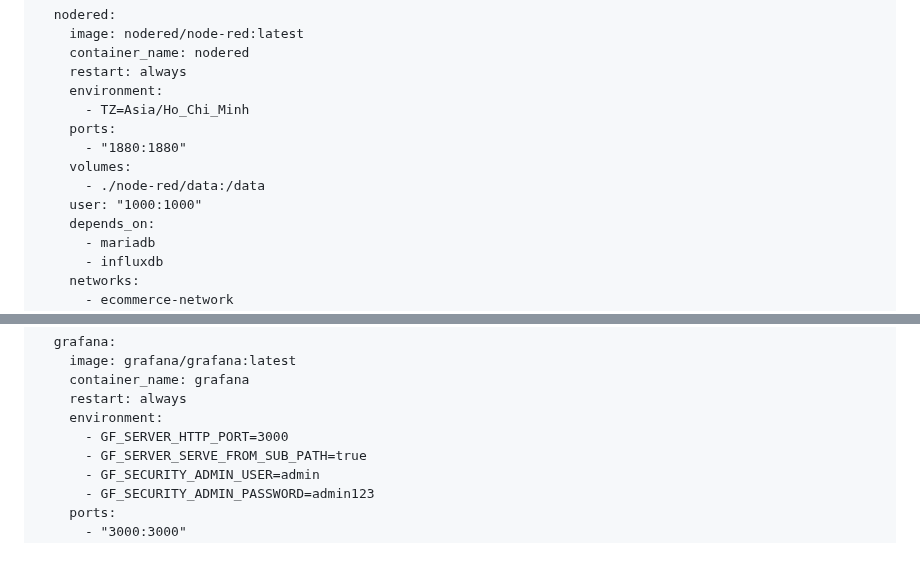
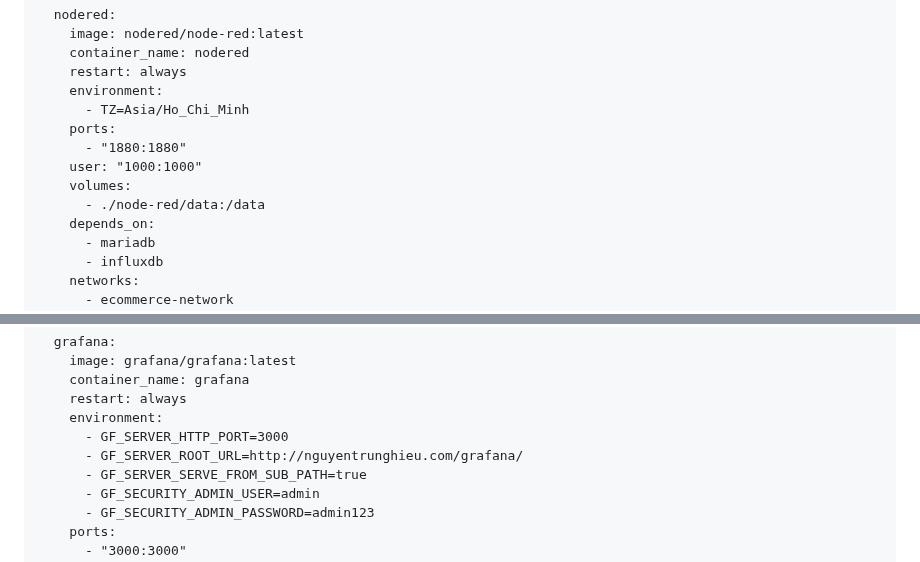
Before and after one commit to hieu181104/Web-based-App-Dev-3-Linux, a Markdown page: README.md, 2 parts joined by grey strips. Drawn GitHub-style.

```diff
--- a/README.md
+++ b/README.md
@@ -101,9 +101,9 @@ services:
       - TZ=Asia/Ho_Chi_Minh
     ports:
       - "1880:1880"
+    user: "1000:1000"
     volumes:
       - ./node-red/data:/data
-    user: "1000:1000"
     depends_on:
       - mariadb
       - influxdb
@@ -143,6 +143,7 @@ services:
     restart: always
     environment:
       - GF_SERVER_HTTP_PORT=3000
+      - GF_SERVER_ROOT_URL=http://nguyentrunghieu.com/grafana/
       - GF_SERVER_SERVE_FROM_SUB_PATH=true
       - GF_SECURITY_ADMIN_USER=admin
       - GF_SECURITY_ADMIN_PASSWORD=admin123
```
